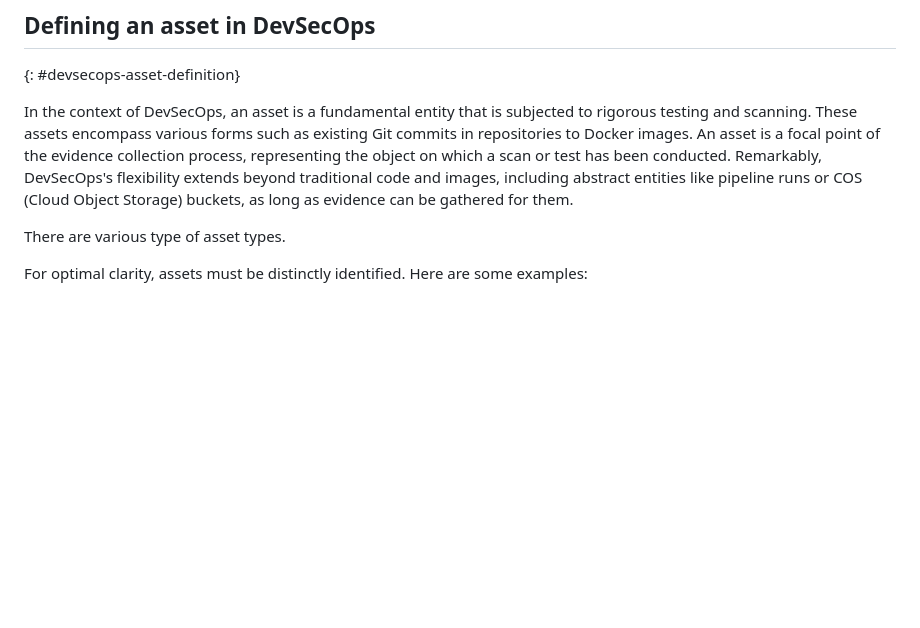
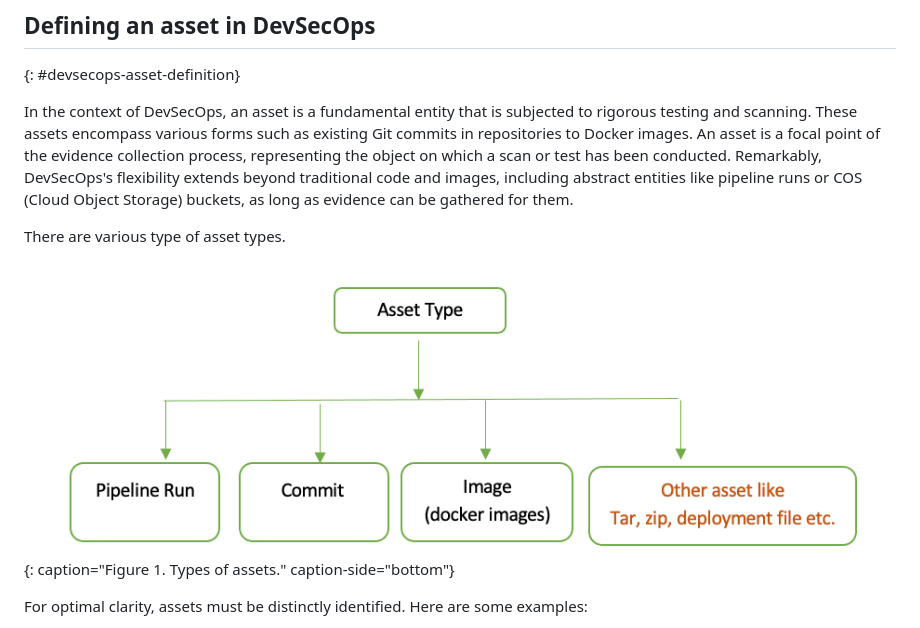
Before and after one commit to ibm-cloud-docs/devsecops, a Markdown page: devsecops-asset-based-evidence-collection.md, the part around the change. Drawn GitHub-style; pictures changed too: images/asset-types.png (added); blank space fills up the shorter version.

Commit message:
Update: 26-09-2024

```diff
--- a/devsecops-asset-based-evidence-collection.md
+++ b/devsecops-asset-based-evidence-collection.md
@@ -23,6 +23,8 @@ Asset creation and evidence collection play a pivotal role in the Onepipeline ec
 In the context of DevSecOps, an asset is a fundamental entity that is subjected to rigorous testing and scanning. These assets encompass various forms such as existing Git commits in repositories to Docker images. An asset is a focal point of the evidence collection process, representing the object on which a scan or test has been conducted. Remarkably, DevSecOps's flexibility extends beyond traditional code and images, including abstract entities like pipeline runs or COS (Cloud Object Storage) buckets, as long as evidence can be gathered for them.
 
 There are various type of asset types.
+
+![Asset types](images/asset-types.png "Types of Assets"){: caption="Figure 1. Types of assets." caption-side="bottom"}
 
 For optimal clarity, assets must be distinctly identified. Here are some examples:
 - Commit Asset: Comprising the repository and commit hash: https://repo.url/org/repo#<COMMIT-SHA>
```
